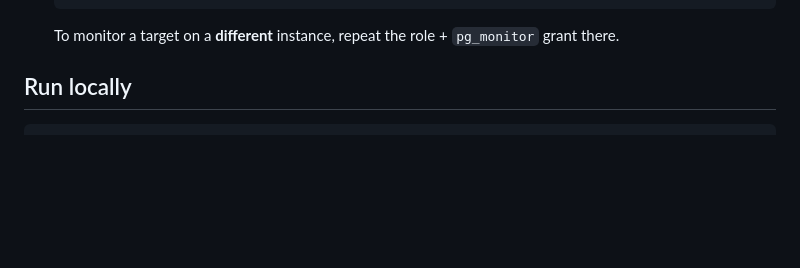
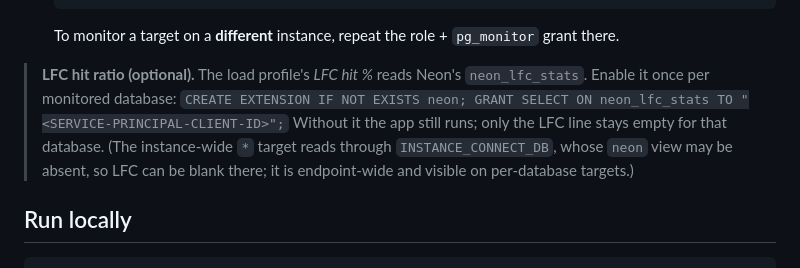
Before and after one commit to lolo115/lakebase-snapper, a Markdown page: app/README.md, the part around one of its changes. Drawn GitHub-style; blank space fills up the shorter version.

````diff
--- a/app/README.md
+++ b/app/README.md
@@ -87,6 +114,13 @@ be granted access two ways:
    ALTER DEFAULT PRIVILEGES IN SCHEMA snap GRANT USAGE,SELECT,UPDATE ON SEQUENCES TO "<SERVICE-PRINCIPAL-CLIENT-ID>";
    ```
    To monitor a target on a **different** instance, repeat the role + `pg_monitor` grant there.
+
+> **LFC hit ratio (optional).** The load profile's *LFC hit %* reads Neon's `neon_lfc_stats`.
+> Enable it once per monitored database:
+> `CREATE EXTENSION IF NOT EXISTS neon; GRANT SELECT ON neon_lfc_stats TO "<SERVICE-PRINCIPAL-CLIENT-ID>";`
+> Without it the app still runs; only the LFC line stays empty for that database. (The
+> instance-wide `*` target reads through `INSTANCE_CONNECT_DB`, whose `neon` view may be
+> absent, so LFC can be blank there; it is endpoint-wide and visible on per-database targets.)
 
 ## Run locally
 
````
Also changed, not shown: other parts of app/README.md (+37 -6 lines), README.md (+8 -0 lines), app/DEPLOY.md (+14 -3 lines).
